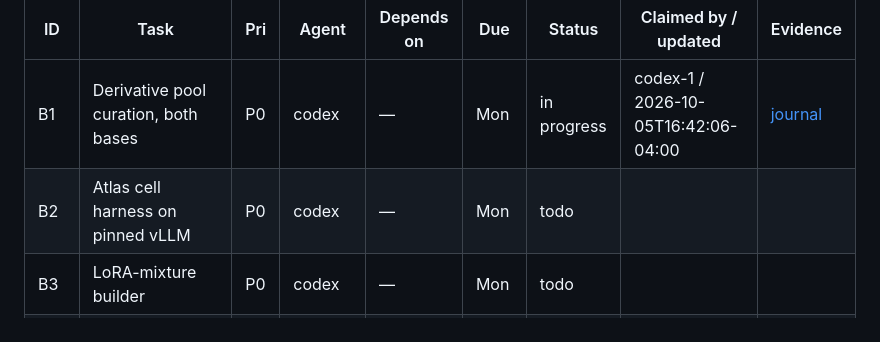
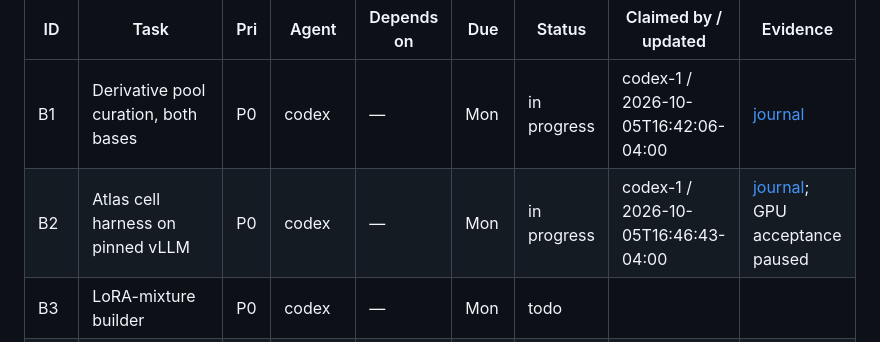
Before and after one commit to shrenikbhansali/SpecTLM-NAACL, a Markdown page: MASTER.md, the part around the change. GitHub-like rendering.

Commit message:
B2: claim pinned harness and record paused GPU acceptance

```diff
--- a/MASTER.md
+++ b/MASTER.md
@@ -171,7 +171,7 @@ Status values: `todo` · `in progress` · `blocked` · `review` · `done` ·
 | ID | Task | Pri | Agent | Depends on | Due | Status | Claimed by / updated | Evidence |
 | --- | --- | --- | --- | --- | --- | --- | --- | --- |
 | B1 | Derivative pool curation, both bases | P0 | codex | — | Mon | in progress | codex-1 / 2026-10-05T16:42:06-04:00 | [journal](notes/B1.md) |
-| B2 | Atlas cell harness on pinned vLLM | P0 | codex | — | Mon | todo | | |
+| B2 | Atlas cell harness on pinned vLLM | P0 | codex | — | Mon | in progress | codex-1 / 2026-10-05T16:46:43-04:00 | [journal](notes/B2.md); GPU acceptance paused |
 | B3 | LoRA-mixture builder | P0 | codex | — | Mon | todo | | |
 | B4 | Workload builder (SPEED-Bench + Magpie prompts) | P0 | codex | — | Mon | todo | | |
 | B5 | On-policy data generation + feature capture pipeline | P0 | codex | B3, B4 | Tue | todo | | |
```
Also changed, not shown: notes/B2.md (added, +9 -0 lines).
